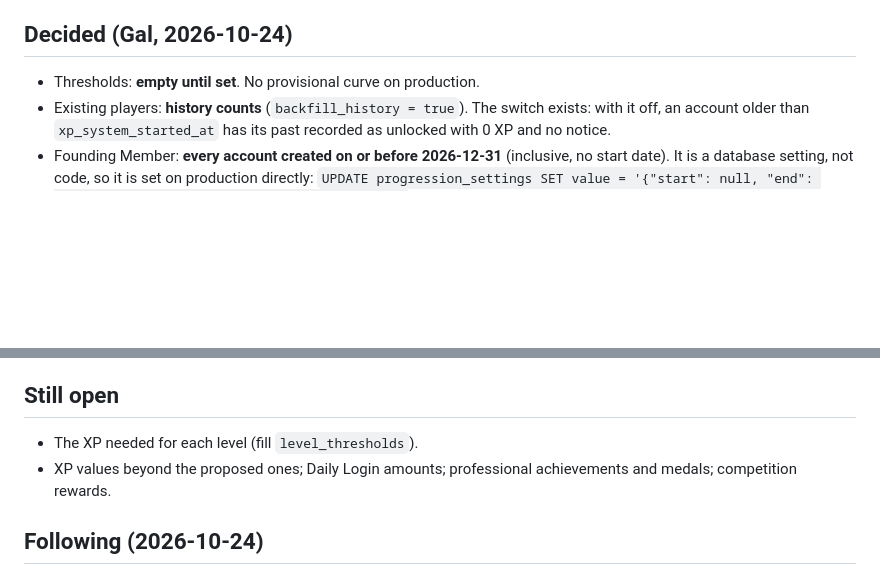
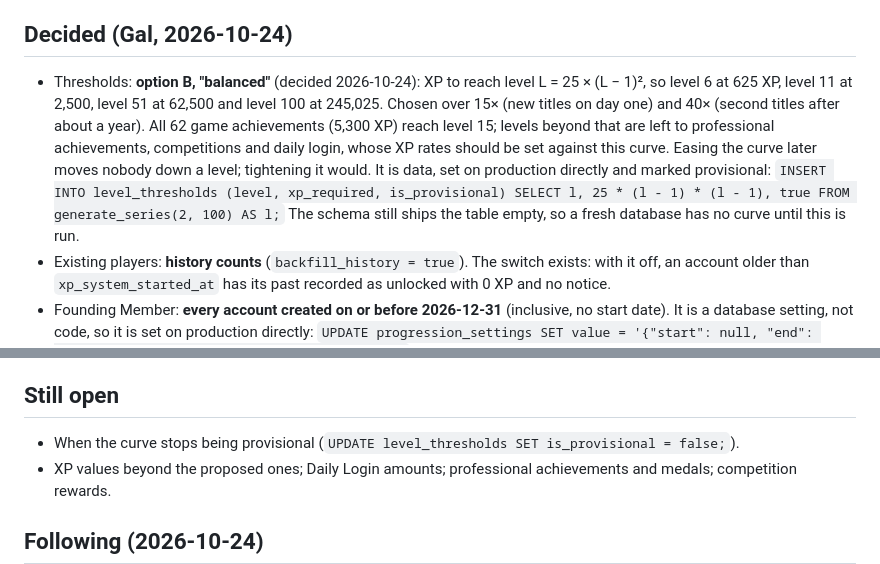
Before and after one commit to Galomer310/StockTracker-backend, a Markdown page: docs/PRODUCT-SPEC-AND-GAP.md, 2 parts joined by grey strips. Rendered like a GitHub page; blank space fills up the shorter version.

Commit message:
Record the level curve decision: option B, 25 x (L-1)^2
Co-Authored-By: Claude Opus 5.5 <noreply@anthropic.com>
Claude-Session: https://claude.ai/code/session_0178jqhp63zFvvzzkTFaVr1v

```diff
--- a/docs/PRODUCT-SPEC-AND-GAP.md
+++ b/docs/PRODUCT-SPEC-AND-GAP.md
@@ -2061,7 +2061,18 @@ languages, conditions and XP.
 
 ## Decided (Gal, 2026-10-24)
 
-- Thresholds: **empty until set**. No provisional curve on production.
+- Thresholds: **option B, "balanced"** (decided 2026-10-24): XP to reach
+  level L = 25 × (L − 1)², so level 6 at 625 XP, level 11 at 2,500, level 51
+  at 62,500 and level 100 at 245,025. Chosen over 15× (new titles on day one)
+  and 40× (second titles after about a year). All 62 game achievements
+  (5,300 XP) reach level 15; levels beyond that are left to professional
+  achievements, competitions and daily login, whose XP rates should be set
+  against this curve. Easing the curve later moves nobody down a level;
+  tightening it would. It is data, set on production directly and marked
+  provisional:
+  `INSERT INTO level_thresholds (level, xp_required, is_provisional) SELECT l, 25 * (l - 1) * (l - 1), true FROM generate_series(2, 100) AS l;`
+  The schema still ships the table empty, so a fresh database has no curve
+  until this is run.
 - Existing players: **history counts** (`backfill_history = true`). The
   switch exists: with it off, an account older than `xp_system_started_at`
   has its past recorded as unlocked with 0 XP and no notice.
@@ -2110,7 +2121,7 @@ which need achievements from the blocked systems.
 
 ## Still open
 
-- The XP needed for each level (fill `level_thresholds`).
+- When the curve stops being provisional (`UPDATE level_thresholds SET is_provisional = false;`).
 - XP values beyond the proposed ones; Daily Login amounts; professional
   achievements and medals; competition rewards.
 
```
